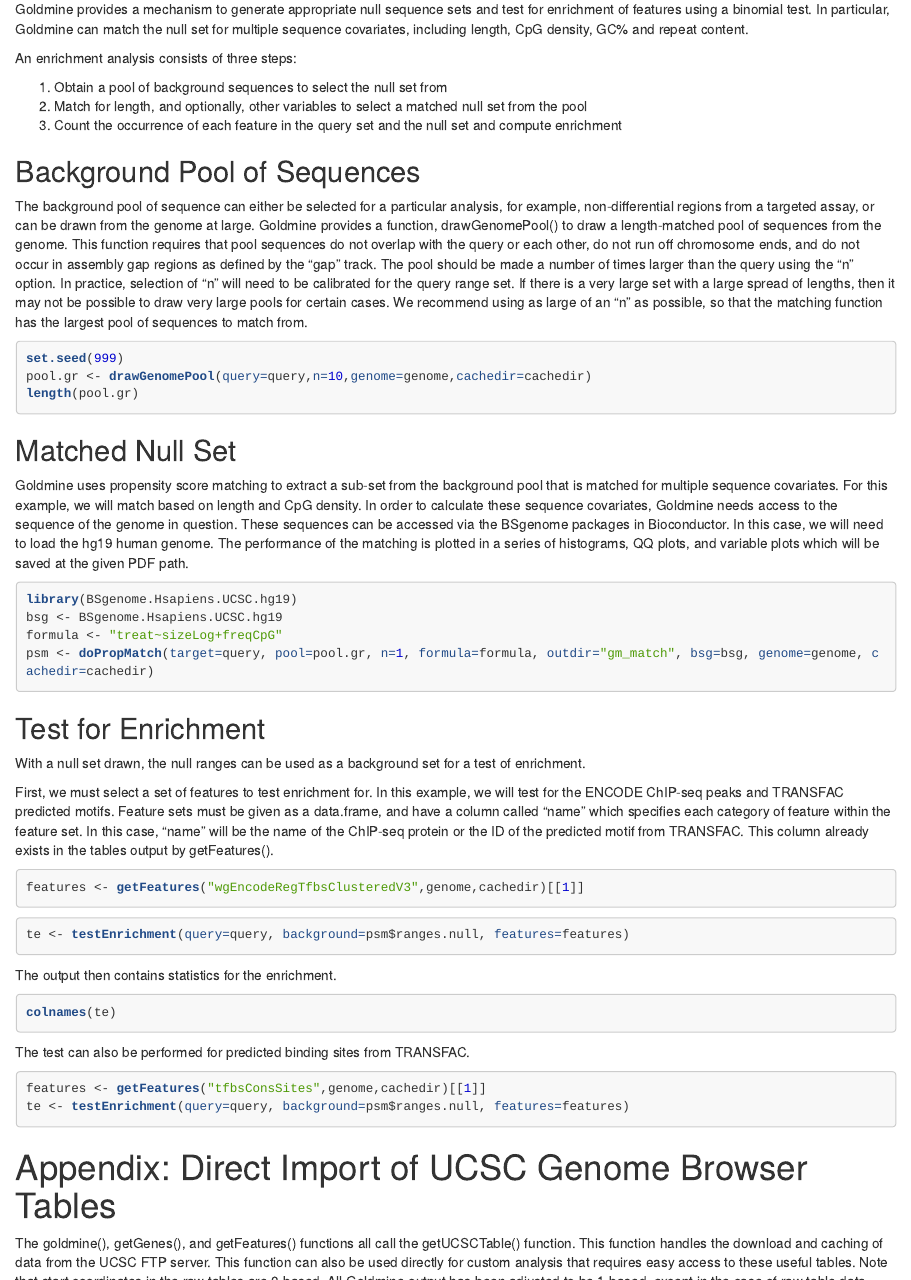
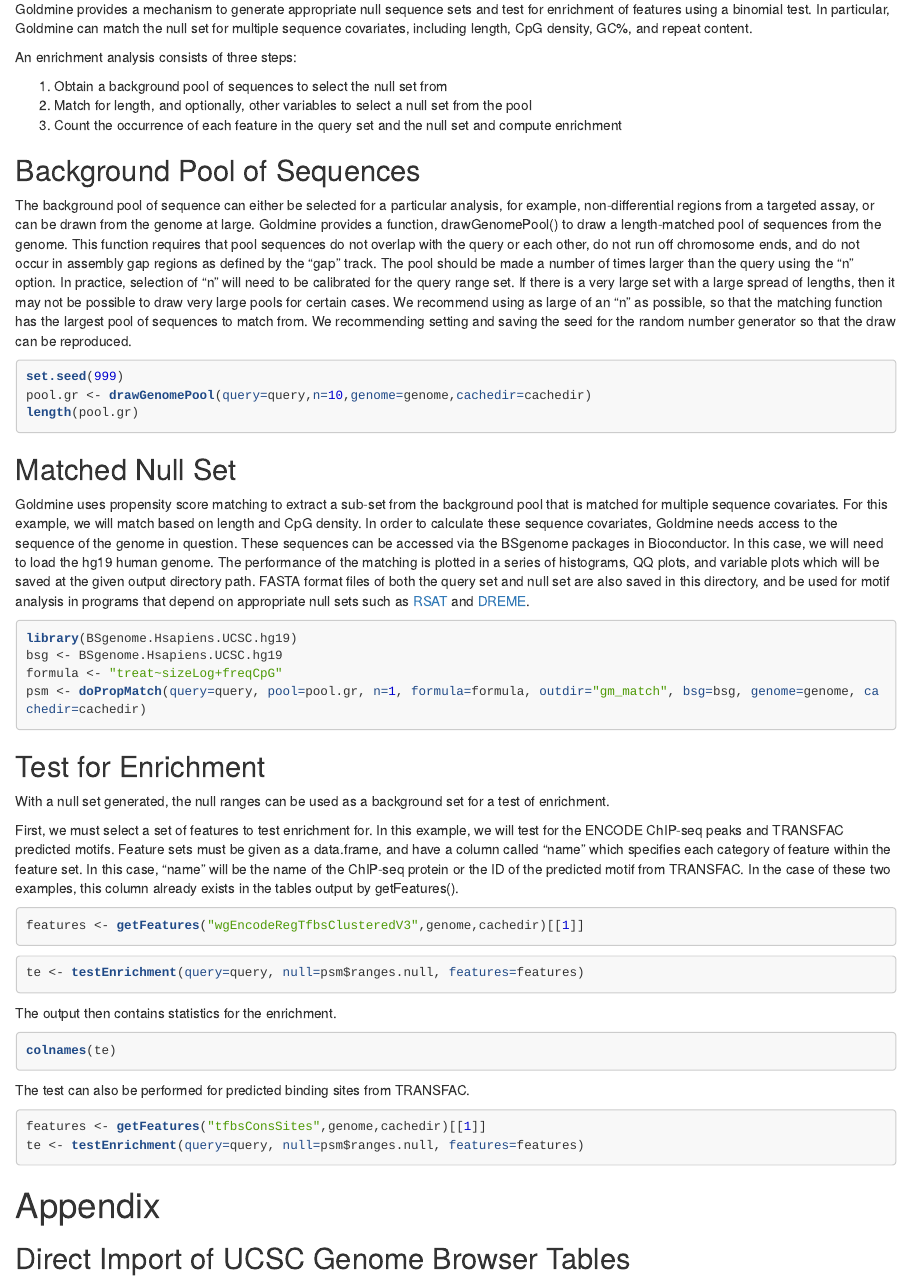
Before and after one commit to jeffbhasin/jeffbhasin.github.io, an R Markdown document (goldmine_howto/goldmine.Rmd): the page in a window 1100 px wide, from 5560 px down before the commit and from 3490 px down after it, so that both start at the same text. The pictures show the output file goldmine_howto/goldmine.html that the author committed with the source, opened offline; library style sheets and scripts come from the installed R packages.

Commit message:
Update howtos

````diff
--- a/goldmine_howto/goldmine.Rmd
+++ b/goldmine_howto/goldmine.Rmd
@@ -144,16 +144,17 @@ colnames(gm$features$wgEncodeRegTfbsClusteredV3)
 # Enrichment of Features
 Some sets of features, such as the ENCODE ChIP-seq supertrack, contain many different types of features. In the case of the ChIP-seq data, there are experimentally-derived binding sites for many different transcription factors represented. A logical question is, are any of these specific factors enriched in the query ranges when compared to a null expectation?
 
-Goldmine provides a mechanism to generate appropriate null sequence sets and test for enrichment of features using a binomial test. In particular, Goldmine can match the null set for multiple sequence covariates, including length, CpG density, GC% and repeat content.
+Goldmine provides a mechanism to generate appropriate null sequence sets and test for enrichment of features using a binomial test. In particular, Goldmine can match the null set for multiple sequence covariates, including length, CpG density, GC%, and repeat content.
 
 An enrichment analysis consists of three steps:
 
-1. Obtain a pool of background sequences to select the null set from
-2. Match for length, and optionally, other variables to select a matched null set from the pool
+1. Obtain a background pool of sequences to select the null set from
+2. Match for length, and optionally, other variables to select a null set from the pool
 3. Count the occurrence of each feature in the query set and the null set and compute enrichment
 
 ## Background Pool of Sequences
-The background pool of sequence can either be selected for a particular analysis, for example, non-differential regions from a targeted assay, or can be drawn from the genome at large. Goldmine provides a function, drawGenomePool() to draw a length-matched pool of sequences from the genome. This function requires that pool sequences do not overlap with the query or each other, do not run off chromosome ends, and do not occur in assembly gap regions as defined by the "gap" track. The pool should be made a number of times larger than the query using the "n" option. In practice, selection of "n" will need to be calibrated for the query range set. If there is a very large set with a large spread of lengths, then it may not be possible to draw very large pools for certain cases. We recommend using as large of an "n" as possible, so that the matching function has the largest pool of sequences to match from.
+The background pool of sequence can either be selected for a particular analysis, for example, non-differential regions from a targeted assay, or can be drawn from the genome at large. Goldmine provides a function, drawGenomePool() to draw a length-matched pool of sequences from the genome. This function requires that pool sequences do not overlap with the query or each other, do not run off chromosome ends, and do not occur in assembly gap regions as defined by the "gap" track. The pool should be made a number of times larger than the query using the "n" option. In practice, selection of "n" will need to be calibrated for the query range set. If there is a very large set with a large spread of lengths, then it may not be possible to draw very large pools for certain cases. We recommend using as large of an "n" as possible, so that the matching function has the largest pool of sequences to match from. We recommending setting and saving the seed for the random number generator so that the draw can be reproduced.
+
 ```{r,warning=FALSE,message=FALSE,error=FALSE,cache=TRUE,eval=FALSE}
 set.seed(999)
 pool.gr <- drawGenomePool(query=query,n=10,genome=genome,cachedir=cachedir)
@@ -161,24 +162,25 @@ length(pool.gr)
 ```
 
 ## Matched Null Set
-Goldmine uses propensity score matching to extract a sub-set from the background pool that is matched for multiple sequence covariates. For this example, we will match based on length and CpG density. In order to calculate these sequence covariates, Goldmine needs access to the sequence of the genome in question. These sequences can be accessed via the BSgenome packages in Bioconductor. In this case, we will need to load the hg19 human genome. The performance of the matching is plotted in a series of histograms, QQ plots, and variable plots which will be saved at the given PDF path.
+Goldmine uses propensity score matching to extract a sub-set from the background pool that is matched for multiple sequence covariates. For this example, we will match based on length and CpG density. In order to calculate these sequence covariates, Goldmine needs access to the sequence of the genome in question. These sequences can be accessed via the BSgenome packages in Bioconductor. In this case, we will need to load the hg19 human genome. The performance of the matching is plotted in a series of histograms, QQ plots, and variable plots which will be saved at the given output directory path. FASTA format files of both the query set and null set are also saved in this directory, and be used for motif analysis in programs that depend on appropriate null sets such as [RSAT](http://www.rsat.eu/) and [DREME](http://meme-suite.org/tools/dreme).
+
 ```{r,warning=FALSE,message=FALSE,error=FALSE,cache=TRUE,eval=FALSE}
 library(BSgenome.Hsapiens.UCSC.hg19)
 bsg <- BSgenome.Hsapiens.UCSC.hg19
 formula <- "treat~sizeLog+freqCpG"
-psm <- doPropMatch(target=query, pool=pool.gr, n=1, formula=formula, outdir="gm_match", bsg=bsg, genome=genome, cachedir=cachedir)
+psm <- doPropMatch(query=query, pool=pool.gr, n=1, formula=formula, outdir="gm_match", bsg=bsg, genome=genome, cachedir=cachedir)
 ```
 
 ## Test for Enrichment
-With a null set drawn, the null ranges can be used as a background set for a test of enrichment.
+With a null set generated, the null ranges can be used as a background set for a test of enrichment.
 
-First, we must select a set of features to test enrichment for. In this example, we will test for the ENCODE ChIP-seq peaks and TRANSFAC predicted motifs. Feature sets must be given as a data.frame, and have a column called "name" which specifies each category of feature within the feature set. In this case, "name" will be the name of the ChIP-seq protein or the ID of the predicted motif from TRANSFAC. This column already exists in the tables output by getFeatures().
+First, we must select a set of features to test enrichment for. In this example, we will test for the ENCODE ChIP-seq peaks and TRANSFAC predicted motifs. Feature sets must be given as a data.frame, and have a column called "name" which specifies each category of feature within the feature set. In this case, "name" will be the name of the ChIP-seq protein or the ID of the predicted motif from TRANSFAC. In the case of these two examples, this column already exists in the tables output by getFeatures().
 ```{r,warning=FALSE,message=FALSE,error=FALSE,cache=TRUE,eval=FALSE}
 features <- getFeatures("wgEncodeRegTfbsClusteredV3",genome,cachedir)[[1]]
 ```
 
 ```{r,warning=FALSE,message=FALSE,error=FALSE,cache=TRUE,eval=FALSE}
-te <- testEnrichment(query=query, background=psm$ranges.null, features=features)
+te <- testEnrichment(query=query, null=psm$ranges.null, features=features)
 ```
 
 The output then contains statistics for the enrichment.
@@ -189,10 +191,12 @@ colnames(te)
 The test can also be performed for predicted binding sites from TRANSFAC.
 ```{r,warning=FALSE,message=FALSE,error=FALSE,cache=TRUE,eval=FALSE}
 features <- getFeatures("tfbsConsSites",genome,cachedir)[[1]]
-te <- testEnrichment(query=query, background=psm$ranges.null, features=features)
+te <- testEnrichment(query=query, null=psm$ranges.null, features=features)
 ```
 
-# Appendix: Direct Import of UCSC Genome Browser Tables
+# Appendix
+
+## Direct Import of UCSC Genome Browser Tables
 The goldmine(), getGenes(), and getFeatures() functions all call the getUCSCTable() function. This function handles the download and caching of data from the UCSC FTP server. This function can also be used directly for custom analysis that requires easy access to these useful tables. Note that start coordinates in the raw tables are 0-based. All Goldmine output has been adjusted to be 1-based, except in the case of raw table data from getUCSCTable().
 
 For example, we could download ENCODE CTCF ChIP-seq data for the cell line HCT116:
````
Also changed, not shown: methylaction_howto/methylaction.Rmd (+3 -2 lines), _includes/header.html, assets/img/gm.png, goldmine_howto/goldmine.html, goldmine_howto/goldmine.pdf, index.html, methylaction_howto/methylaction.html, methylaction_howto/methylaction.pdf, goldmine_howto/goldmine.Rmd (23 more changed lines), 18 other files.
